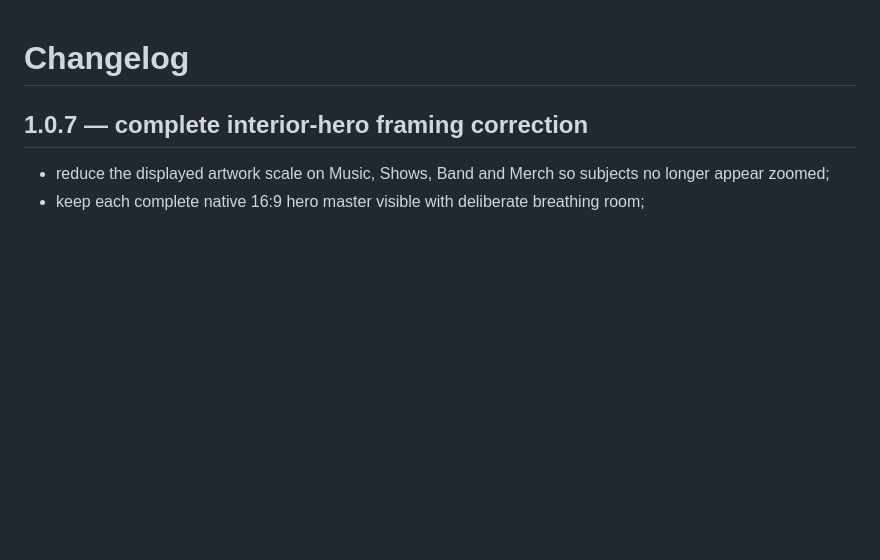
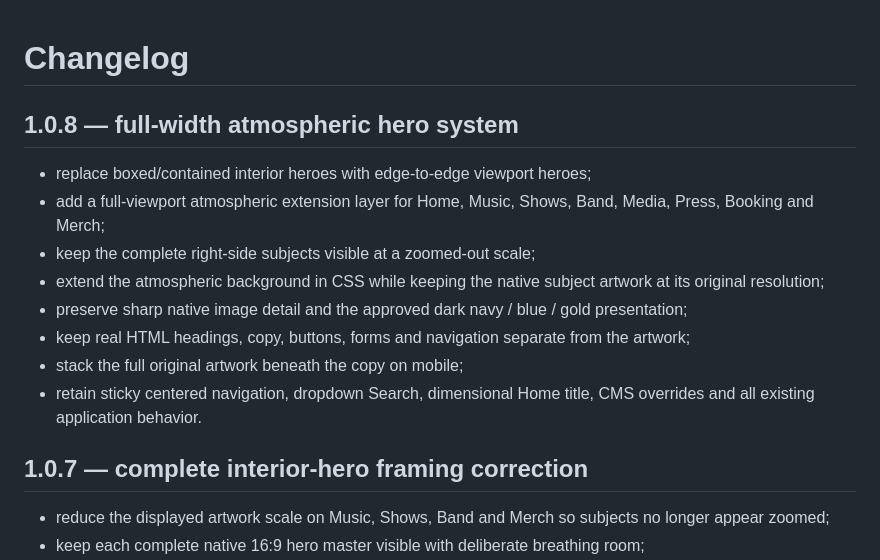
Before and after one commit to afterburn25/Spirit, a Markdown page: CHANGELOG.md, the part around the change. Drawn GitHub-style; blank space fills up the shorter version.

Commit message:
docs: add 1.0.8 full-width hero changelog

```diff
--- a/CHANGELOG.md
+++ b/CHANGELOG.md
@@ -1,4 +1,15 @@
 # Changelog
+
+## 1.0.8 — full-width atmospheric hero system
+
+- replace boxed/contained interior heroes with edge-to-edge viewport heroes;
+- add a full-viewport atmospheric extension layer for Home, Music, Shows, Band, Media, Press, Booking and Merch;
+- keep the complete right-side subjects visible at a zoomed-out scale;
+- extend the atmospheric background in CSS while keeping the native subject artwork at its original resolution;
+- preserve sharp native image detail and the approved dark navy / blue / gold presentation;
+- keep real HTML headings, copy, buttons, forms and navigation separate from the artwork;
+- stack the full original artwork beneath the copy on mobile;
+- retain sticky centered navigation, dropdown Search, dimensional Home title, CMS overrides and all existing application behavior.
 
 ## 1.0.7 — complete interior-hero framing correction
 
```
